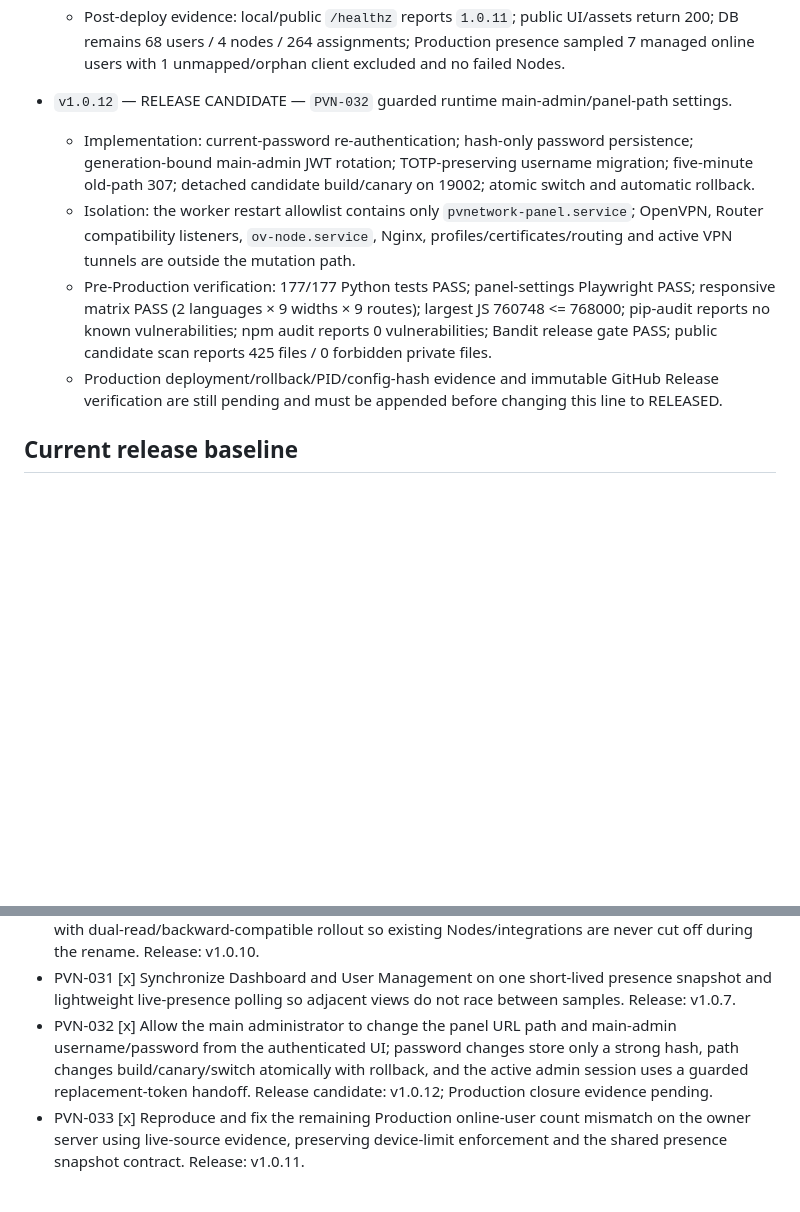
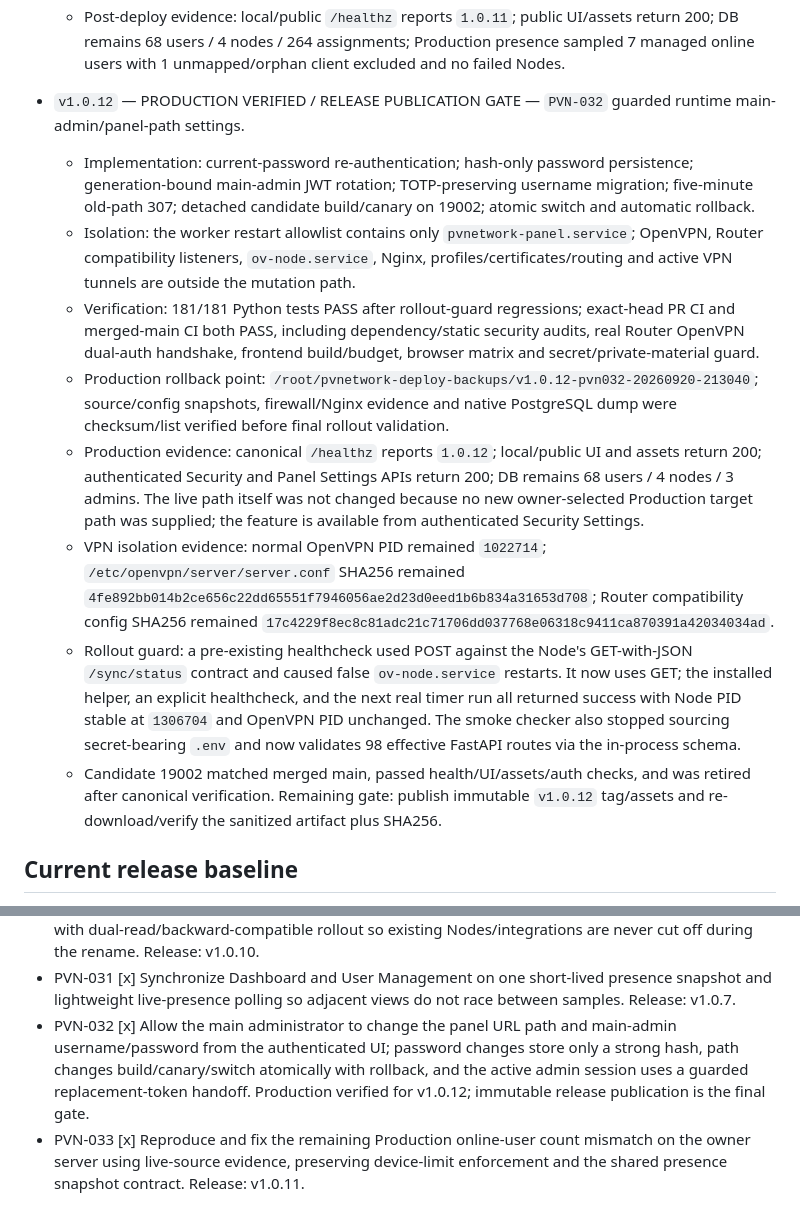
Before and after one commit to DashSaman/OV-PvNetwork, a Markdown page: AGENTS.md, 2 parts joined by grey strips. Drawn GitHub-style; blank space fills up the shorter version.

Commit message:
docs: record v1.0.12 Production verification

```diff
--- a/AGENTS.md
+++ b/AGENTS.md
@@ -178,11 +178,15 @@ Before implementation, record the task and target release here **and commit/push
   - Production deployment: Nginx was temporarily switched to the validated 19002 canary while canonical 19001 was updated, then returned to 19001 and canary retired. Exact release tree parity is 409/409. Only `pvnetwork-panel.service` restarted; normal OpenVPN PID/config and Node PID were unchanged during rollout.
   - Post-deploy evidence: local/public `/healthz` reports `1.0.11`; public UI/assets return 200; DB remains 68 users / 4 nodes / 264 assignments; Production presence sampled 7 managed online users with 1 unmapped/orphan client excluded and no failed Nodes.
 
-- `v1.0.12` — RELEASE CANDIDATE — `PVN-032` guarded runtime main-admin/panel-path settings.
+- `v1.0.12` — PRODUCTION VERIFIED / RELEASE PUBLICATION GATE — `PVN-032` guarded runtime main-admin/panel-path settings.
   - Implementation: current-password re-authentication; hash-only password persistence; generation-bound main-admin JWT rotation; TOTP-preserving username migration; five-minute old-path 307; detached candidate build/canary on 19002; atomic switch and automatic rollback.
   - Isolation: the worker restart allowlist contains only `pvnetwork-panel.service`; OpenVPN, Router compatibility listeners, `ov-node.service`, Nginx, profiles/certificates/routing and active VPN tunnels are outside the mutation path.
-  - Pre-Production verification: 177/177 Python tests PASS; panel-settings Playwright PASS; responsive matrix PASS (2 languages × 9 widths × 9 routes); largest JS 760748 <= 768000; pip-audit reports no known vulnerabilities; npm audit reports 0 vulnerabilities; Bandit release gate PASS; public candidate scan reports 425 files / 0 forbidden private files.
-  - Production deployment/rollback/PID/config-hash evidence and immutable GitHub Release verification are still pending and must be appended before changing this line to RELEASED.
+  - Verification: 181/181 Python tests PASS after rollout-guard regressions; exact-head PR CI and merged-main CI both PASS, including dependency/static security audits, real Router OpenVPN dual-auth handshake, frontend build/budget, browser matrix and secret/private-material guard.
+  - Production rollback point: `/root/pvnetwork-deploy-backups/v1.0.12-pvn032-20260920-213040`; source/config snapshots, firewall/Nginx evidence and native PostgreSQL dump were checksum/list verified before final rollout validation.
+  - Production evidence: canonical `/healthz` reports `1.0.12`; local/public UI and assets return 200; authenticated Security and Panel Settings APIs return 200; DB remains 68 users / 4 nodes / 3 admins. The live path itself was not changed because no new owner-selected Production target path was supplied; the feature is available from authenticated Security Settings.
+  - VPN isolation evidence: normal OpenVPN PID remained `1022714`; `/etc/openvpn/server/server.conf` SHA256 remained `4fe892bb014b2ce656c22dd65551f7946056ae2d23d0eed1b6b834a31653d708`; Router compatibility config SHA256 remained `17c4229f8ec8c81adc21c71706dd037768e06318c9411ca870391a42034034ad`.
+  - Rollout guard: a pre-existing healthcheck used POST against the Node's GET-with-JSON `/sync/status` contract and caused false `ov-node.service` restarts. It now uses GET; the installed helper, an explicit healthcheck, and the next real timer run all returned success with Node PID stable at `1306704` and OpenVPN PID unchanged. The smoke checker also stopped sourcing secret-bearing `.env` and now validates 98 effective FastAPI routes via the in-process schema.
+  - Candidate 19002 matched merged main, passed health/UI/assets/auth checks, and was retired after canonical verification. Remaining gate: publish immutable `v1.0.12` tag/assets and re-download/verify the sanitized artifact plus SHA256.
 
 ## Current release baseline
 
@@ -217,7 +221,7 @@ Before implementation, record the task and target release here **and commit/push
 - PVN-029 [x] Router/OpenVPN compatibility for RouterOS and other username/password-oriented clients using an isolated compatibility listener/profile; certificate+password dual auth remains isolated and opt-in, and existing OpenVPN certificates/listener are not disturbed. Release: v1.0.9.
 - PVN-030 [x] Migrate remaining legacy internal protocol/token aliases to PVNetwork-owned names with dual-read/backward-compatible rollout so existing Nodes/integrations are never cut off during the rename. Release: v1.0.10.
 - PVN-031 [x] Synchronize Dashboard and User Management on one short-lived presence snapshot and lightweight live-presence polling so adjacent views do not race between samples. Release: v1.0.7.
-- PVN-032 [x] Allow the main administrator to change the panel URL path and main-admin username/password from the authenticated UI; password changes store only a strong hash, path changes build/canary/switch atomically with rollback, and the active admin session uses a guarded replacement-token handoff. Release candidate: v1.0.12; Production closure evidence pending.
+- PVN-032 [x] Allow the main administrator to change the panel URL path and main-admin username/password from the authenticated UI; password changes store only a strong hash, path changes build/canary/switch atomically with rollback, and the active admin session uses a guarded replacement-token handoff. Production verified for v1.0.12; immutable release publication is the final gate.
 - PVN-033 [x] Reproduce and fix the remaining Production online-user count mismatch on the owner server using live-source evidence, preserving device-limit enforcement and the shared presence snapshot contract. Release: v1.0.11.
 
 ## UI/UX task ledger
```
Also changed, not shown: ROADMAP.md (+3 -2 lines).
